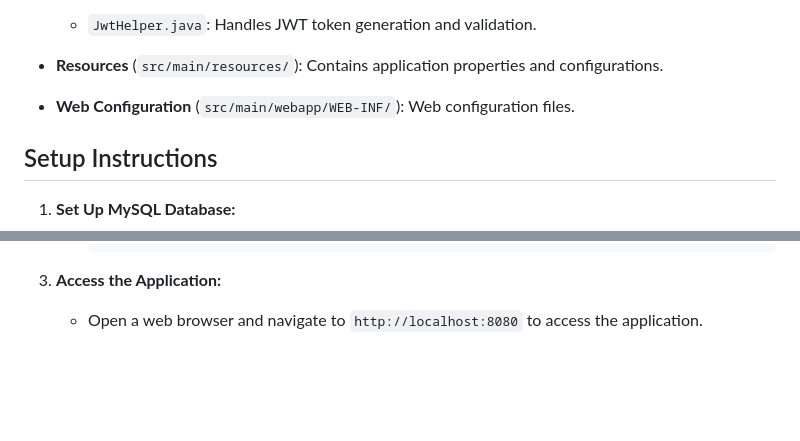
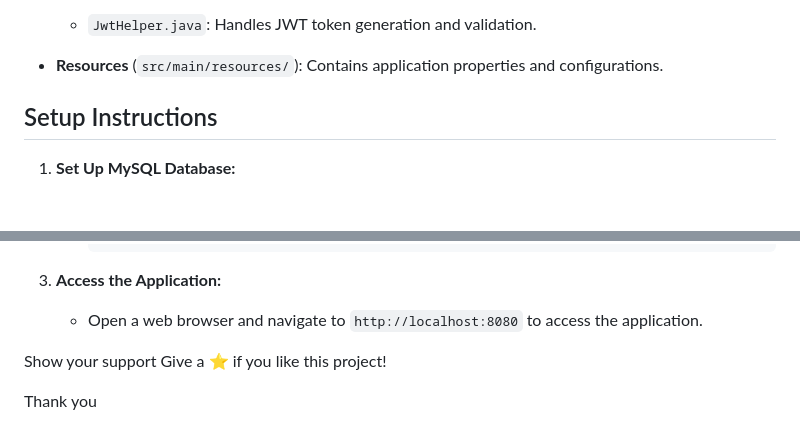
Before and after one commit to abhipathak1/TravTok_Java_2.0, a Markdown page: README.md, 2 parts joined by grey strips. Drawn GitHub-style; blank space fills up the shorter version.

```diff
--- a/README.md
+++ b/README.md
@@ -67,7 +67,6 @@ The project includes the following components:
 
 - **Resources** (`src/main/resources/`): Contains application properties and configurations.
 
-- **Web Configuration** (`src/main/webapp/WEB-INF/`): Web configuration files.
 
 ## Setup Instructions
 
@@ -85,3 +84,10 @@ The project includes the following components:
 
 3. **Access the Application:**
    - Open a web browser and navigate to `http://localhost:8080` to access the application.
+
+
+
+Show your support
+Give a ⭐️ if you like this project!
+
+Thank you
```
